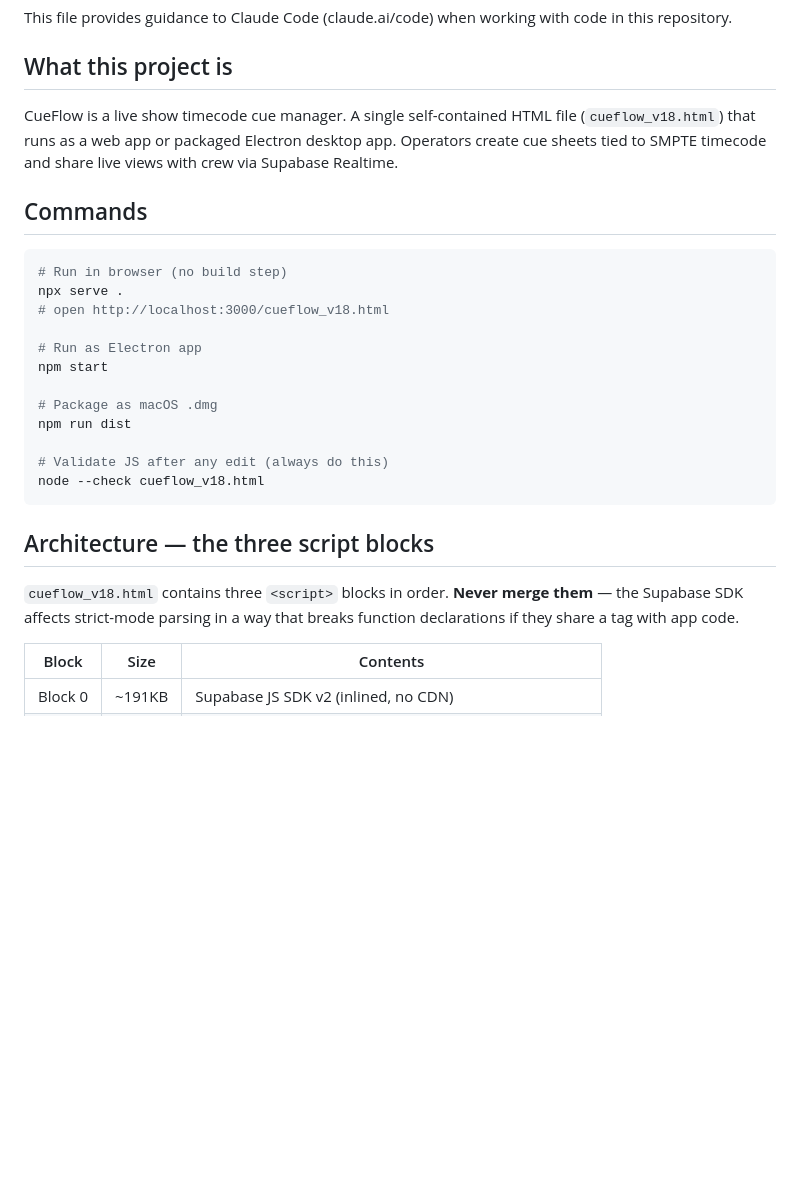
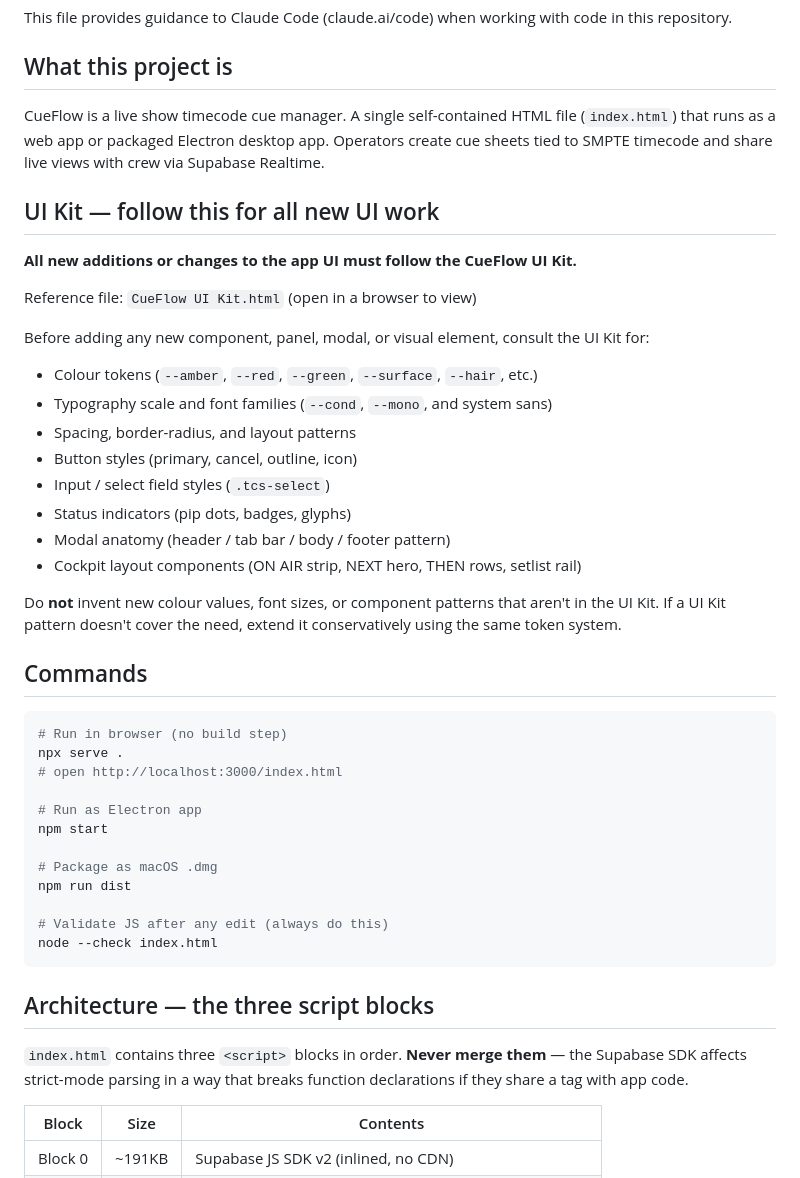
Before and after one commit to Wvdd87/Cueflow, a Markdown page: CLAUDE.md, the part around the change. GitHub-like rendering; blank space fills up the shorter version.

Commit message:
CLAUDE.md: add UI Kit requirement, fix filename references to index.html
- All new UI work must follow CueFlow UI Kit.html
- Describes what to look up: tokens, typography, components, modal anatomy, cockpit layout
- Fixed stale cueflow_v18.html references → index.html throughout

Co-Authored-By: Claude Sonnet 4.6 <noreply@anthropic.com>

````diff
--- a/CLAUDE.md
+++ b/CLAUDE.md
@@ -4,14 +4,32 @@ This file provides guidance to Claude Code (claude.ai/code) when working with co
 
 ## What this project is
 
-CueFlow is a live show timecode cue manager. A single self-contained HTML file (`cueflow_v18.html`) that runs as a web app or packaged Electron desktop app. Operators create cue sheets tied to SMPTE timecode and share live views with crew via Supabase Realtime.
+CueFlow is a live show timecode cue manager. A single self-contained HTML file (`index.html`) that runs as a web app or packaged Electron desktop app. Operators create cue sheets tied to SMPTE timecode and share live views with crew via Supabase Realtime.
+
+## UI Kit — follow this for all new UI work
+
+**All new additions or changes to the app UI must follow the CueFlow UI Kit.**
+
+Reference file: `CueFlow UI Kit.html` (open in a browser to view)
+
+Before adding any new component, panel, modal, or visual element, consult the UI Kit for:
+- Colour tokens (`--amber`, `--red`, `--green`, `--surface`, `--hair`, etc.)
+- Typography scale and font families (`--cond`, `--mono`, and system sans)
+- Spacing, border-radius, and layout patterns
+- Button styles (primary, cancel, outline, icon)
+- Input / select field styles (`.tcs-select`)
+- Status indicators (pip dots, badges, glyphs)
+- Modal anatomy (header / tab bar / body / footer pattern)
+- Cockpit layout components (ON AIR strip, NEXT hero, THEN rows, setlist rail)
+
+Do **not** invent new colour values, font sizes, or component patterns that aren't in the UI Kit. If a UI Kit pattern doesn't cover the need, extend it conservatively using the same token system.
 
 ## Commands
 
 ```bash
 # Run in browser (no build step)
 npx serve .
-# open http://localhost:3000/cueflow_v18.html
+# open http://localhost:3000/index.html
 
 # Run as Electron app
 npm start
@@ -20,12 +38,12 @@ npm start
 npm run dist
 
 # Validate JS after any edit (always do this)
-node --check cueflow_v18.html
+node --check index.html
 ```
 
 ## Architecture — the three script blocks
 
-`cueflow_v18.html` contains three `<script>` blocks in order. **Never merge them** — the Supabase SDK affects strict-mode parsing in a way that breaks function declarations if they share a tag with app code.
+`index.html` contains three `<script>` blocks in order. **Never merge them** — the Supabase SDK affects strict-mode parsing in a way that breaks function declarations if they share a tag with app code.
 
 | Block | Size | Contents |
 |-------|------|----------|
````
